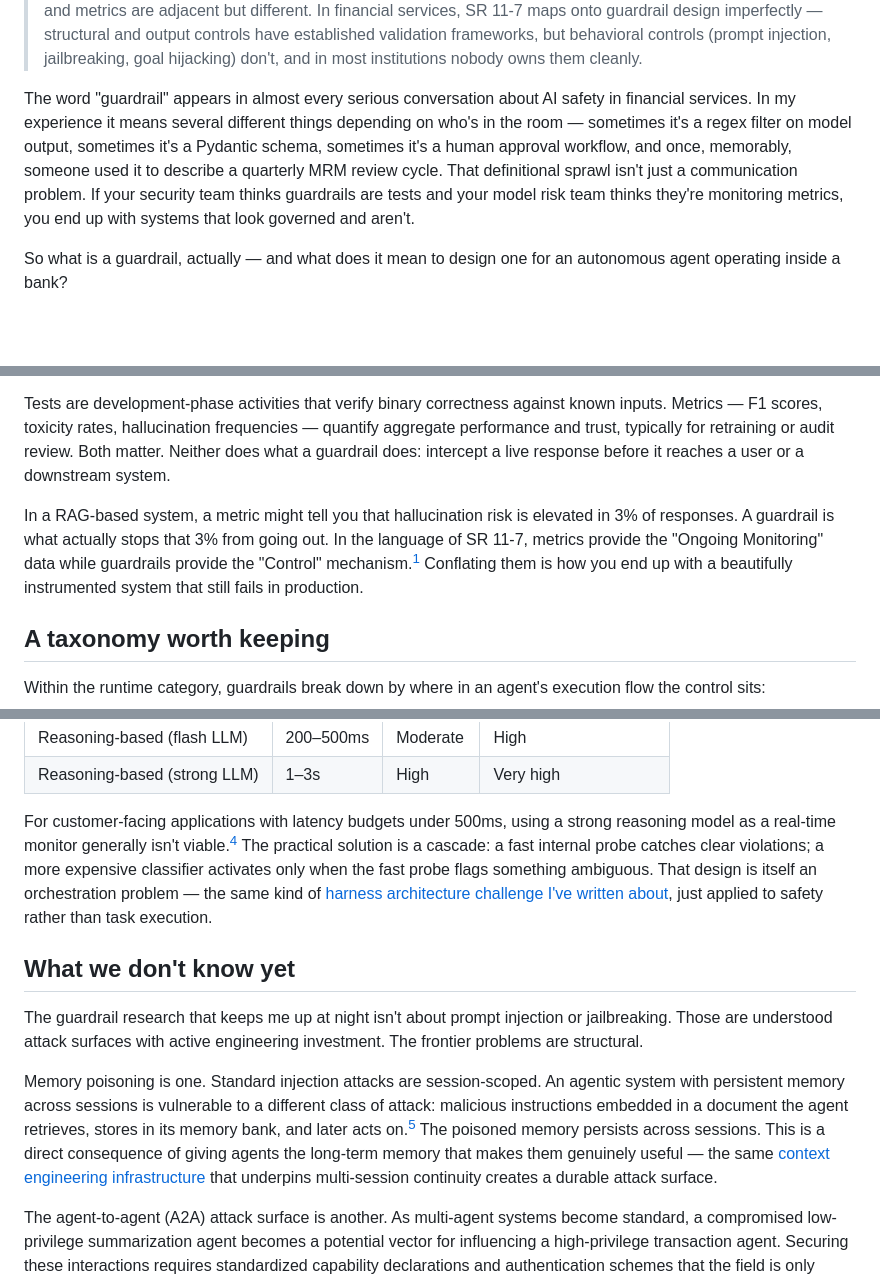
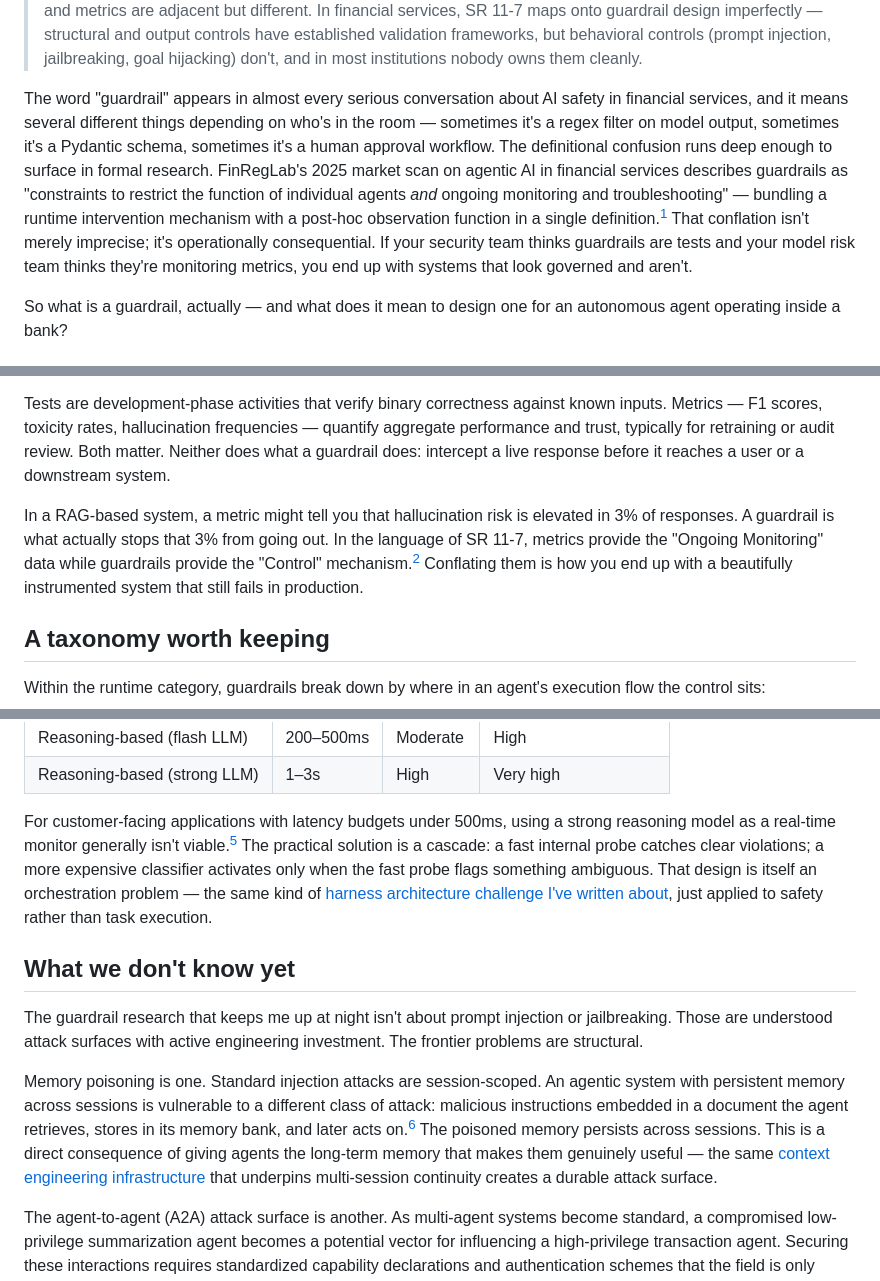
Before and after one commit to wesslen/wesslen.github.io, a Markdown page: posts/guardrails.md, 3 parts joined by grey strips. Rendered like a GitHub page; blank space fills up the shorter version.

```diff
--- a/posts/guardrails.md
+++ b/posts/guardrails.md
@@ -7,7 +7,7 @@ tags: [GenAI, MRM, agentic-engineering, financial-AI, SR11-7]
 
 > **TL;DR:** "Guardrail" means different things depending on who's in the room — and that definitional sprawl is a real governance problem, not merely a communication one. The distinction that matters most is runtime vs. everything else: a guardrail intercepts live model behavior before it reaches a user or downstream system; tests and metrics are adjacent but different. In financial services, SR 11-7 maps onto guardrail design imperfectly — structural and output controls have established validation frameworks, but behavioral controls (prompt injection, jailbreaking, goal hijacking) don't, and in most institutions nobody owns them cleanly.
 
-The word "guardrail" appears in almost every serious conversation about AI safety in financial services. In my experience it means several different things depending on who's in the room — sometimes it's a regex filter on model output, sometimes it's a Pydantic schema, sometimes it's a human approval workflow, and once, memorably, someone used it to describe a quarterly MRM review cycle. That definitional sprawl isn't just a communication problem. If your security team thinks guardrails are tests and your model risk team thinks they're monitoring metrics, you end up with systems that look governed and aren't.
+The word "guardrail" appears in almost every serious conversation about AI safety in financial services, and it means several different things depending on who's in the room — sometimes it's a regex filter on model output, sometimes it's a Pydantic schema, sometimes it's a human approval workflow. The definitional confusion runs deep enough to surface in formal research. FinRegLab's 2025 market scan on agentic AI in financial services describes guardrails as "constraints to restrict the function of individual agents *and* ongoing monitoring and troubleshooting" — bundling a runtime intervention mechanism with a post-hoc observation function in a single definition.[^1] That conflation isn't merely imprecise; it's operationally consequential. If your security team thinks guardrails are tests and your model risk team thinks they're monitoring metrics, you end up with systems that look governed and aren't.
 
 So what is a guardrail, actually — and what does it mean to design one for an autonomous agent operating inside a bank?
 
@@ -17,7 +17,7 @@ At its most useful, a guardrail is a **runtime intervention mechanism**: a contr
 
 Tests are development-phase activities that verify binary correctness against known inputs. Metrics — F1 scores, toxicity rates, hallucination frequencies — quantify aggregate performance and trust, typically for retraining or audit review. Both matter. Neither does what a guardrail does: intercept a live response before it reaches a user or a downstream system.
 
-In a RAG-based system, a metric might tell you that hallucination risk is elevated in 3% of responses. A guardrail is what actually stops that 3% from going out. In the language of SR 11-7, metrics provide the "Ongoing Monitoring" data while guardrails provide the "Control" mechanism.[^1] Conflating them is how you end up with a beautifully instrumented system that still fails in production.
+In a RAG-based system, a metric might tell you that hallucination risk is elevated in 3% of responses. A guardrail is what actually stops that 3% from going out. In the language of SR 11-7, metrics provide the "Ongoing Monitoring" data while guardrails provide the "Control" mechanism.[^2] Conflating them is how you end up with a beautifully instrumented system that still fails in production.
 
 ## A taxonomy worth keeping
 
@@ -73,13 +73,13 @@ The cost of that layering is latency and money:
 | Reasoning-based (flash LLM) | 200–500ms | Moderate | High |
 | Reasoning-based (strong LLM) | 1–3s | High | Very high |
 
-For customer-facing applications with latency budgets under 500ms, using a strong reasoning model as a real-time monitor generally isn't viable.[^4] The practical solution is a cascade: a fast internal probe catches clear violations; a more expensive classifier activates only when the fast probe flags something ambiguous. That design is itself an orchestration problem — the same kind of [harness architecture challenge I've written about](post.html?slug=agent-harness-design), just applied to safety rather than task execution.
+For customer-facing applications with latency budgets under 500ms, using a strong reasoning model as a real-time monitor generally isn't viable.[^5] The practical solution is a cascade: a fast internal probe catches clear violations; a more expensive classifier activates only when the fast probe flags something ambiguous. That design is itself an orchestration problem — the same kind of [harness architecture challenge I've written about](post.html?slug=agent-harness-design), just applied to safety rather than task execution.
 
 ## What we don't know yet
 
 The guardrail research that keeps me up at night isn't about prompt injection or jailbreaking. Those are understood attack surfaces with active engineering investment. The frontier problems are structural.
 
-Memory poisoning is one. Standard injection attacks are session-scoped. An agentic system with persistent memory across sessions is vulnerable to a different class of attack: malicious instructions embedded in a document the agent retrieves, stores in its memory bank, and later acts on.[^5] The poisoned memory persists across sessions. This is a direct consequence of giving agents the long-term memory that makes them genuinely useful — the same [context engineering infrastructure](post.html?slug=context) that underpins multi-session continuity creates a durable attack surface.
+Memory poisoning is one. Standard injection attacks are session-scoped. An agentic system with persistent memory across sessions is vulnerable to a different class of attack: malicious instructions embedded in a document the agent retrieves, stores in its memory bank, and later acts on.[^6] The poisoned memory persists across sessions. This is a direct consequence of giving agents the long-term memory that makes them genuinely useful — the same [context engineering infrastructure](post.html?slug=context) that underpins multi-session continuity creates a durable attack surface.
 
 The agent-to-agent (A2A) attack surface is another. As multi-agent systems become standard, a compromised low-privilege summarization agent becomes a potential vector for influencing a high-privilege transaction agent. Securing these interactions requires standardized capability declarations and authentication schemes that the field is only beginning to develop.
 
```
Also changed, not shown: other parts of posts/guardrails.md (+9 -8 lines), posts/a2a-risks.md (+9 -4 lines), img/finreglab-fig1-aai-system.jpg (added), 1 other file.
